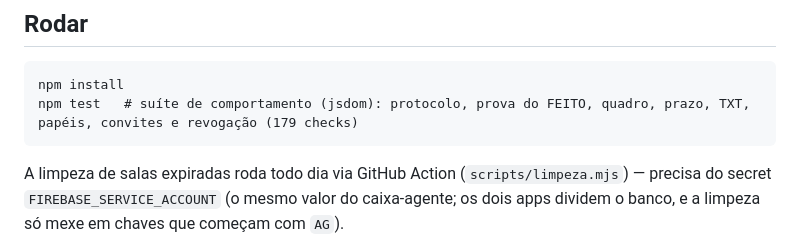
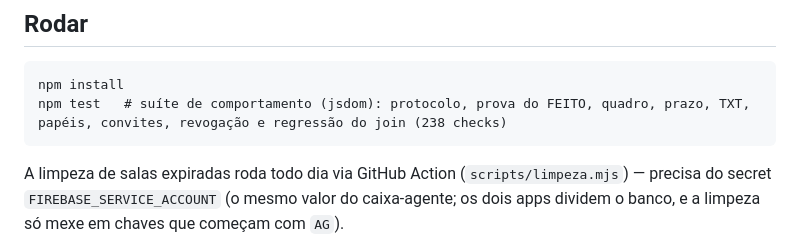
Before and after one commit to lucasgabrieldevgg/saladeagentes, a Markdown page: README.pt-BR.md, the part around the change. Drawn GitHub-style.

````diff
--- a/README.pt-BR.md
+++ b/README.pt-BR.md
@@ -52,7 +52,7 @@ mandar relato: PUT  .../boxes/<CÓDIGO>/msgs/<ID>.json
 
 ```
 npm install
-npm test   # suíte de comportamento (jsdom): protocolo, prova do FEITO, quadro, prazo, TXT, papéis, convites e revogação (179 checks)
+npm test   # suíte de comportamento (jsdom): protocolo, prova do FEITO, quadro, prazo, TXT, papéis, convites, revogação e regressão do join (238 checks)
 ```
 
 A limpeza de salas expiradas roda todo dia via GitHub Action (`scripts/limpeza.mjs`) — precisa do secret `FIREBASE_SERVICE_ACCOUNT` (o mesmo valor do caixa-agente; os dois apps dividem o banco, e a limpeza só mexe em chaves que começam com `AG`).
````
Also changed, not shown: README.md (+1 -1 lines).
